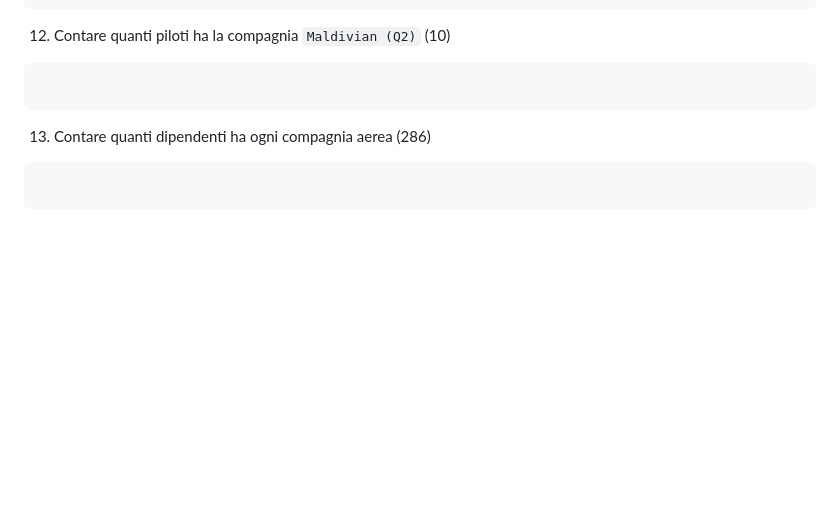
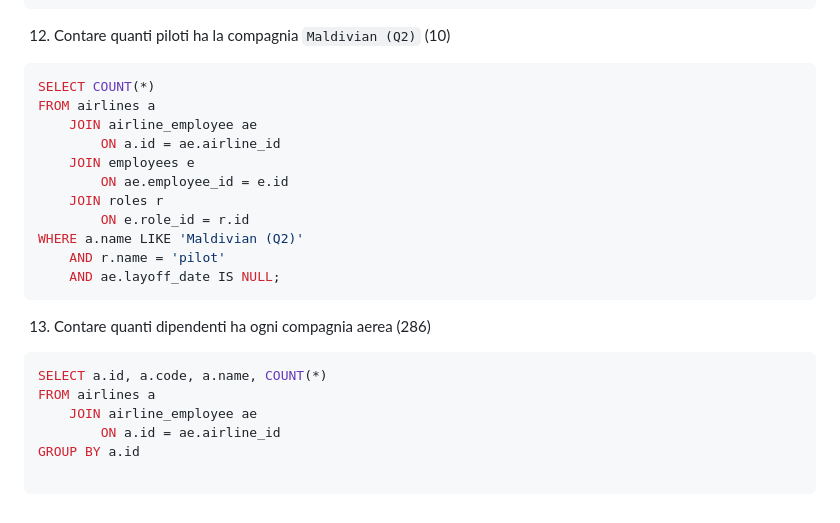
Before and after one commit to Guybrush3791/bool-exp-6-knowladge, a Markdown page: Lives/2023-09-27 - DB Aeroporto - Query.md, the part around the change. Drawn GitHub-style; blank space fills up the shorter version.

````diff
--- a/2023-09-27 - DB Aeroporto - Query.md
+++ b/Lives/2023-09-27 - DB Aeroporto - Query.md
@@ -331,10 +331,25 @@ WHERE e.name LIKE 'Aaliyah'
 
 12. Contare quanti piloti ha la compagnia `Maldivian (Q2)` (10)
 ```sql
-
+SELECT COUNT(*)
+FROM airlines a
+	JOIN airline_employee ae
+		ON a.id = ae.airline_id
+	JOIN employees e
+		ON ae.employee_id = e.id
+	JOIN roles r
+		ON e.role_id = r.id
+WHERE a.name LIKE 'Maldivian (Q2)'
+	AND r.name = 'pilot'
+	AND ae.layoff_date IS NULL;
 ```
 
 13. Contare quanti dipendenti ha ogni compagnia aerea (286)
 ```sql
+SELECT a.id, a.code, a.name, COUNT(*)
+FROM airlines a
+	JOIN airline_employee ae
+		ON a.id = ae.airline_id
+GROUP BY a.id
 
 ```
````
Also changed, not shown: 2023-09-27.md (added, +78 -0 lines).
